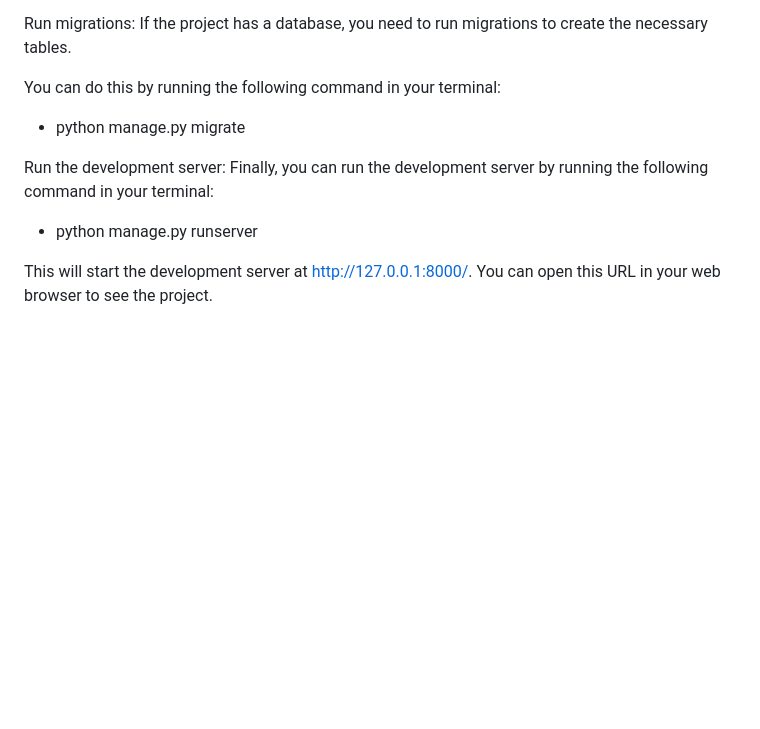
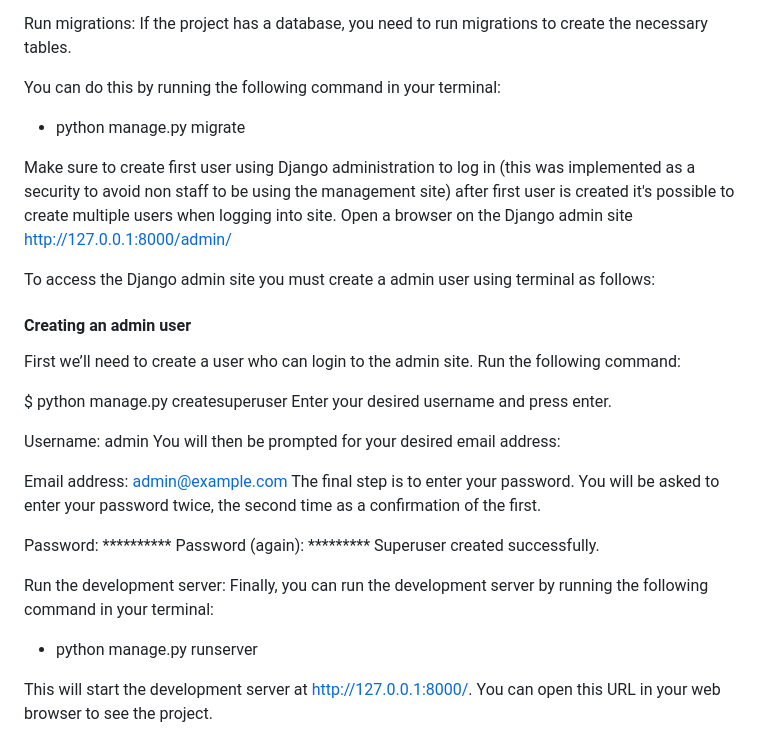
Before and after one commit to mariosaldanha10/Lost_and_Found_project, a Markdown page: README.md, the part around the change. Drawn GitHub-style; blank space fills up the shorter version.

```diff
--- a/README.md
+++ b/README.md
@@ -57,8 +57,30 @@ You can do this by running the following command in your terminal:
 
 - python manage.py migrate
 
+Make sure to create first user using Django administration to log in (this was implemented as a security to avoid non staff to be using the management site) after first user is created it's possible to create multiple users when logging into site.
+Open a browser on the Django admin site http://127.0.0.1:8000/admin/
+
+To access the Django admin site you must create a admin user using terminal as follows:
+
+<h4>Creating an admin user</h4>
+
+First we’ll need to create a user who can login to the admin site.
+Run the following command:
+
+$ python manage.py createsuperuser
+Enter your desired username and press enter.
+
+Username: admin
+You will then be prompted for your desired email address:
+
+Email address: admin@example.com
+The final step is to enter your password. You will be asked to enter your password twice, the second time as a confirmation of the first.
+
+Password: **********
+Password (again): *********
+Superuser created successfully.
+
 Run the development server: Finally, you can run the development server by running the following command in your terminal:
-
 
 - python manage.py runserver
 
```
